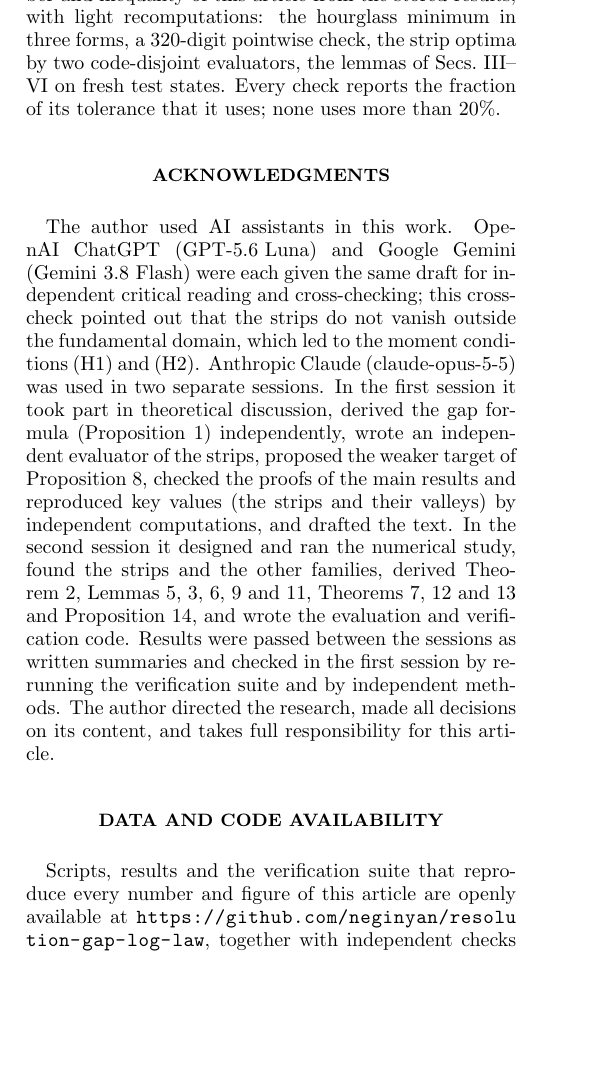
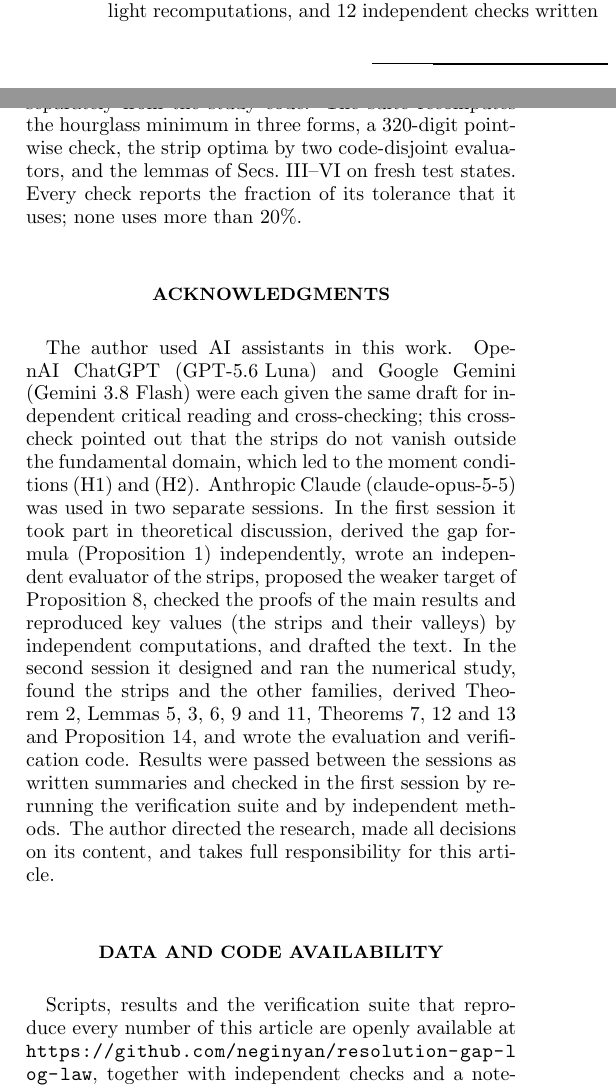
Before and after one commit to neginyan/resolution-gap-log-law, a LaTeX paper (paper/main.tex, which reads paper/sections/09_back_matter.tex, paper/sections/C_methods.tex): part of one column of page 13 of 14 before the commit and two parts of the columns of page 13 of 14 after it, the two joined at a grey line, cut at the place of the change, the shorter picture padded with empty space. Compiled offline with pdfLaTeX.

Commit message:
Add files via upload

```diff
--- a/paper/sections/09_back_matter.tex
+++ b/paper/sections/09_back_matter.tex
@@ -2,4 +2,4 @@
 The author used AI assistants in this work. OpenAI ChatGPT (\mbox{GPT-5.6 Luna}) and Google Gemini (\mbox{Gemini 3.8 Flash}) were each given the same draft for independent critical reading and cross-checking; this cross-check pointed out that the strips do not vanish outside the fundamental domain, which led to the moment conditions (H1) and (H2). Anthropic Claude (\mbox{claude-opus-5-5}) was used in two separate sessions. In the first session it took part in theoretical discussion, derived the gap formula (Proposition~\ref{prop:formula}) independently, wrote an independent evaluator of the strips, proposed the weaker target of Proposition~\ref{prop:target}, checked the proofs of the main results and reproduced key values (the strips and their valleys) by independent computations, and drafted the text. In the second session it designed and ran the numerical study, found the strips and the other families, derived Theorem~\ref{thm:direct}, Lemmas~\ref{lem:smoothing1d}, \ref{lem:heisenberg}, \ref{lem:split}, \ref{lem:fisher} and~\ref{lem:dip}, Theorems~\ref{thm:log}, \ref{thm:valley} and~\ref{thm:product} and Proposition~\ref{prop:novalley}, and wrote the evaluation and verification code. Results were passed between the sessions as written summaries and checked in the first session by re-running the verification suite and by independent methods. The author directed the research, made all decisions on its content, and takes full responsibility for this article.
 
 \section*{Data and Code Availability}
-Scripts, results and the verification suite that reproduce every number and figure of this article are openly available at \url{https://github.com/neginyan/resolution-gap-log-law}, together with independent checks and a notebook that reproduces the main numbers in a browser. The version used for this article is archived at Zenodo, \pending{code DOI}.
+Scripts, results and the verification suite that reproduce every number of this article are openly available at \url{https://github.com/neginyan/resolution-gap-log-law}, together with independent checks and a notebook that reproduces the main numbers in a browser. The version used for this article is archived at Zenodo, \href{https://doi.org/10.5281/zenodo.23616986}{doi:10.5281/zenodo.23616986}.
--- a/paper/sections/C_methods.tex
+++ b/paper/sections/C_methods.tex
@@ -17,4 +17,4 @@ A lesson for the cross-checks: in the stage that produced the artefact of item 1
 
 \paragraph*{Fields of the heat-flow route.} The quantities of Sec.~\ref{sec:removing} ($J_{ww}$, $R$, $t^2R'$, the eigenvalues of $H$) were computed on two-dimensional grids from closed-form fields of mixtures and lattices. For the strips the curvature does not depend on the slow coordinate, so the largest eigenvalue of $-tH$ was taken over the full plane of the fast phase (720 points) and $y_w$ (about 5000 points) at 25 blurs; the maximum is unchanged when the region is restricted to densities above $10^{-8}$ or $10^{-12}$ of the maximum, and when the grid is refined. An earlier evaluation that took the maximum over quadrature nodes only gave $1.82$ instead of $1.87$. Separately from the study's code, the values of $-tH$ for the strip at $\sigma = 10^{-2}$ were reproduced on a two-dimensional Fourier grid of the state.
 
-\paragraph*{Verification suite.} The repository (Data and Code Availability) contains the results, the figure scripts and a verification suite of 83 checks that recompute every number and inequality of this article from the stored results, with light recomputations: the hourglass minimum in three forms, a 320-digit pointwise check, the strip optima by two code-disjoint evaluators, the lemmas of Secs.~\ref{sec:direct}--\ref{sec:removing} on fresh test states. Every check reports the fraction of its tolerance that it uses; none uses more than $20\%$.
+\paragraph*{Verification suite.} The repository (Data and Code Availability) contains the results, the scripts that produced them, the LaTeX source of this article and a verification suite of 65 checks that recompute every number and inequality of this article from the stored results, with light recomputations, and 12 independent checks written separately from the study code. The suite recomputes the hourglass minimum in three forms, a 320-digit pointwise check, the strip optima by two code-disjoint evaluators, and the lemmas of Secs.~\ref{sec:direct}--\ref{sec:removing} on fresh test states. Every check reports the fraction of its tolerance that it uses; none uses more than $20\%$.
```
